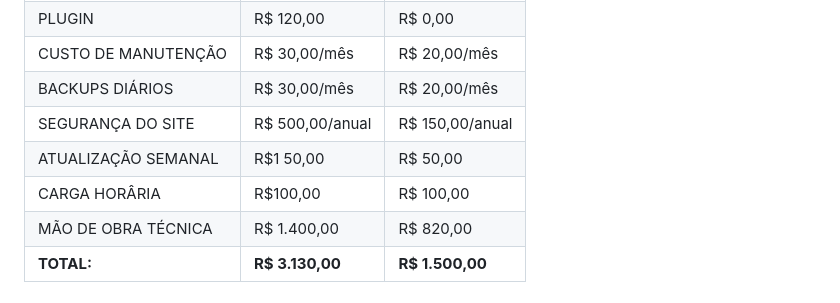
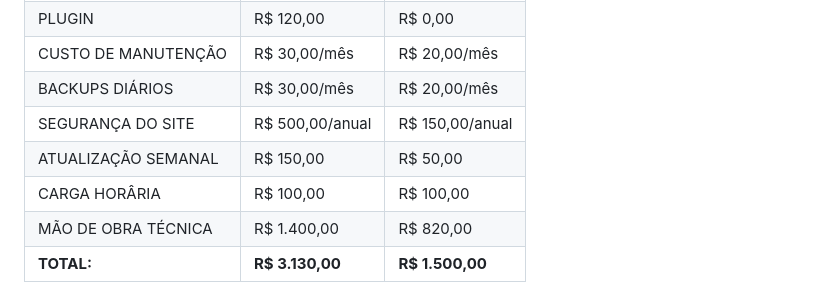
Before and after one commit to Guisnu/tcc-ra, a Markdown page: README.md, the part around the change. Drawn GitHub-style.

```diff
--- a/README.md
+++ b/README.md
@@ -49,8 +49,8 @@ PLUGIN|R$ 120,00|R$ 0,00
 CUSTO DE MANUTENÇÃO|R$ 30,00/mês|R$ 20,00/mês
 BACKUPS DIÁRIOS|R$ 30,00/mês|R$ 20,00/mês
 SEGURANÇA DO SITE|R$ 500,00/anual|R$ 150,00/anual
-ATUALIZAÇÃO SEMANAL| R$1 50,00| R$ 50,00
-CARGA HORÂRIA|R$100,00|R$ 100,00
+ATUALIZAÇÃO SEMANAL| R$ 150,00| R$ 50,00
+CARGA HORÂRIA|R$ 100,00|R$ 100,00
 MÃO DE OBRA TÉCNICA|R$ 1.400,00|R$ 820,00
 **TOTAL:**|**R$ 3.130,00**|**R$ 1.500,00**
 
```
